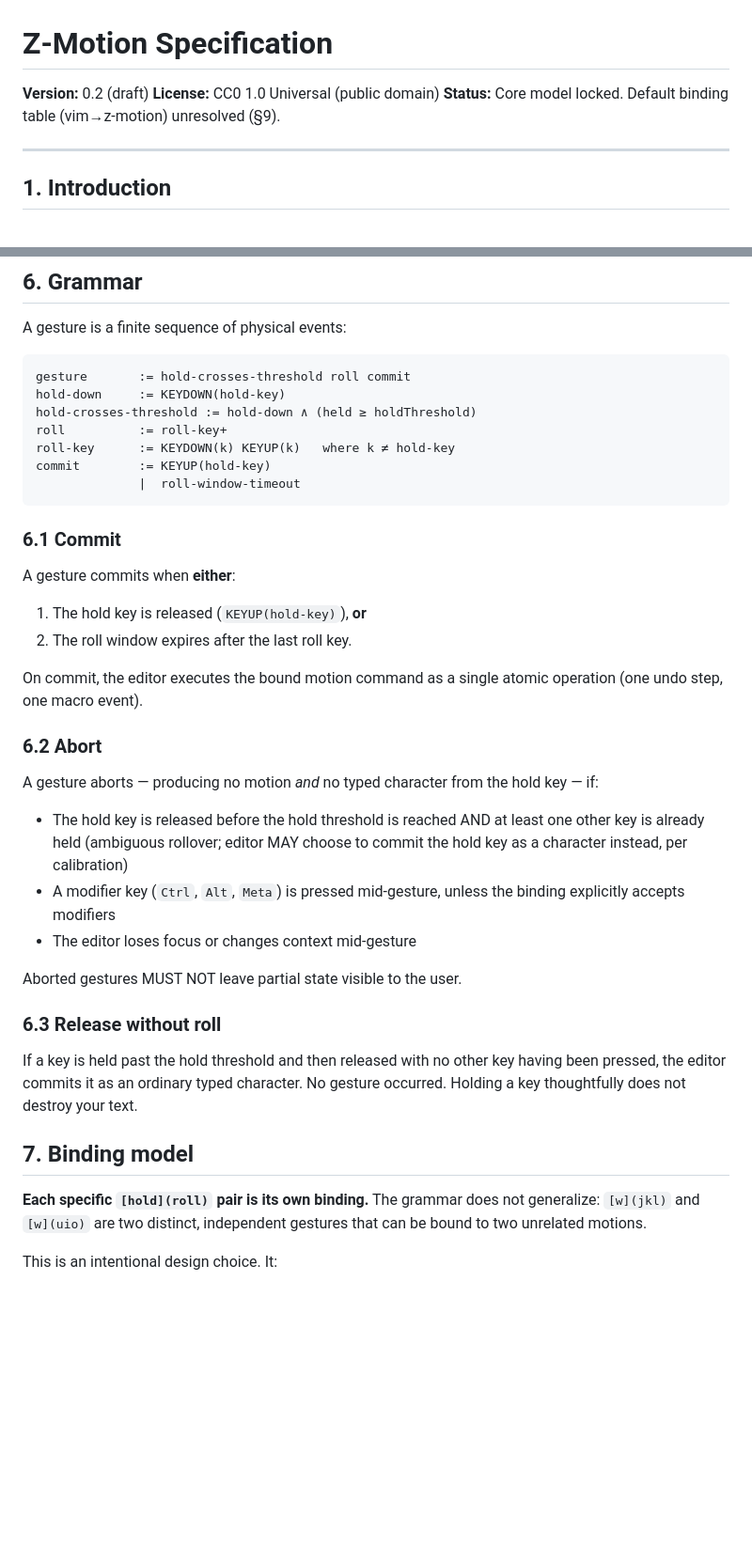
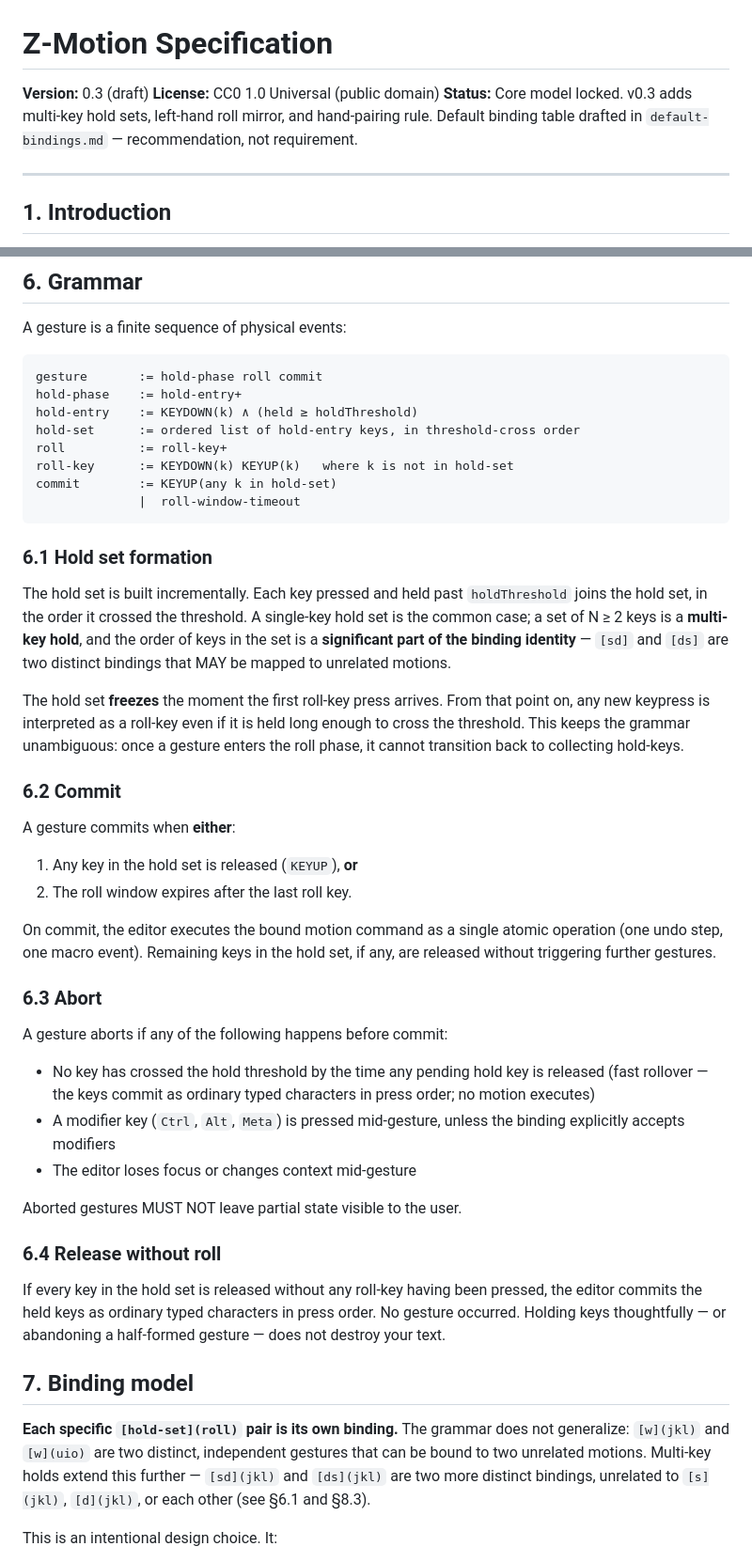
Before and after one commit to bryanmaclee/6NZ, a Markdown page: z-motion-spec/SPEC.md, 2 parts joined by grey strips. Shown at 94% size. GitHub-like rendering; blank space fills up the shorter version.

````diff
--- a/z-motion-spec/SPEC.md
+++ b/z-motion-spec/SPEC.md
@@ -1,9 +1,10 @@
 # Z-Motion Specification
 
-**Version:** 0.2 (draft)
+**Version:** 0.3 (draft)
 **License:** CC0 1.0 Universal (public domain)
-**Status:** Core model locked. Default binding table (vim→z-motion)
-unresolved (§9).
+**Status:** Core model locked. v0.3 adds multi-key hold sets, left-hand
+roll mirror, and hand-pairing rule. Default binding table drafted in
+`default-bindings.md` — recommendation, not requirement.
 
 ---
 
@@ -125,51 +130,71 @@ free to choose the specific statistics and margins.
 A gesture is a finite sequence of physical events:
 
 ```
-gesture       := hold-crosses-threshold roll commit
-hold-down     := KEYDOWN(hold-key)
-hold-crosses-threshold := hold-down ∧ (held ≥ holdThreshold)
+gesture       := hold-phase roll commit
+hold-phase    := hold-entry+
+hold-entry    := KEYDOWN(k) ∧ (held ≥ holdThreshold)
+hold-set      := ordered list of hold-entry keys, in threshold-cross order
 roll          := roll-key+
-roll-key      := KEYDOWN(k) KEYUP(k)   where k ≠ hold-key
-commit        := KEYUP(hold-key)
+roll-key      := KEYDOWN(k) KEYUP(k)   where k is not in hold-set
+commit        := KEYUP(any k in hold-set)
               |  roll-window-timeout
 ```
 
-### 6.1 Commit
+### 6.1 Hold set formation
+
+The hold set is built incrementally. Each key pressed and held past
+`holdThreshold` joins the hold set, in the order it crossed the
+threshold. A single-key hold set is the common case; a set of N ≥ 2
+keys is a **multi-key hold**, and the order of keys in the set is a
+**significant part of the binding identity** — `[sd]` and `[ds]` are
+two distinct bindings that MAY be mapped to unrelated motions.
+
+The hold set **freezes** the moment the first roll-key press arrives.
+From that point on, any new keypress is interpreted as a roll-key even
+if it is held long enough to cross the threshold. This keeps the
+grammar unambiguous: once a gesture enters the roll phase, it cannot
+transition back to collecting hold-keys.
+
+### 6.2 Commit
 
 A gesture commits when **either**:
 
-1. The hold key is released (`KEYUP(hold-key)`), **or**
+1. Any key in the hold set is released (`KEYUP`), **or**
 2. The roll window expires after the last roll key.
 
 On commit, the editor executes the bound motion command as a single
-atomic operation (one undo step, one macro event).
+atomic operation (one undo step, one macro event). Remaining keys in
+the hold set, if any, are released without triggering further gestures.
 
-### 6.2 Abort
+### 6.3 Abort
 
-A gesture aborts — producing no motion *and* no typed character from the
-hold key — if:
+A gesture aborts if any of the following happens before commit:
 
-- The hold key is released before the hold threshold is reached AND at
-  least one other key is already held (ambiguous rollover; editor MAY
-  choose to commit the hold key as a character instead, per calibration)
+- No key has crossed the hold threshold by the time any pending hold
+  key is released (fast rollover — the keys commit as ordinary typed
+  characters in press order; no motion executes)
 - A modifier key (`Ctrl`, `Alt`, `Meta`) is pressed mid-gesture, unless
   the binding explicitly accepts modifiers
 - The editor loses focus or changes context mid-gesture
 
 Aborted gestures MUST NOT leave partial state visible to the user.
 
-### 6.3 Release without roll
+### 6.4 Release without roll
 
-If a key is held past the hold threshold and then released with no
-other key having been pressed, the editor commits it as an ordinary
-typed character. No gesture occurred. Holding a key thoughtfully does
-not destroy your text.
+If every key in the hold set is released without any roll-key having
+been pressed, the editor commits the held keys as ordinary typed
+characters in press order. No gesture occurred. Holding keys
+thoughtfully — or abandoning a half-formed gesture — does not destroy
+your text.
 
 ## 7. Binding model
 
-**Each specific `[hold](roll)` pair is its own binding.** The grammar
-does not generalize: `[w](jkl)` and `[w](uio)` are two distinct,
+**Each specific `[hold-set](roll)` pair is its own binding.** The
+grammar does not generalize: `[w](jkl)` and `[w](uio)` are two distinct,
 independent gestures that can be bound to two unrelated motions.
+Multi-key holds extend this further — `[sd](jkl)` and `[ds](jkl)` are
+two more distinct bindings, unrelated to `[s](jkl)`, `[d](jkl)`, or
+each other (see §6.1 and §8.3).
 
 This is an intentional design choice. It:
 
````
Also changed, not shown: other parts of z-motion-spec/SPEC.md (+102 -13 lines), z-motion-spec/default-bindings.md (added, +408 -0 lines).
